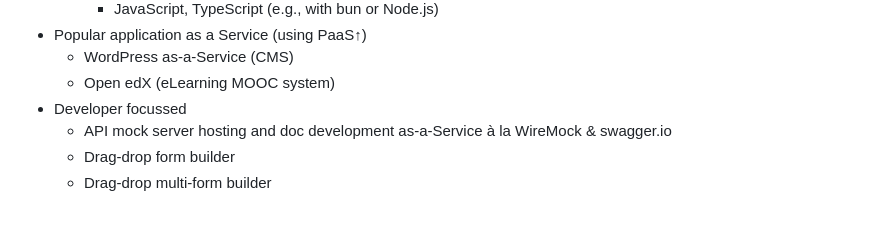
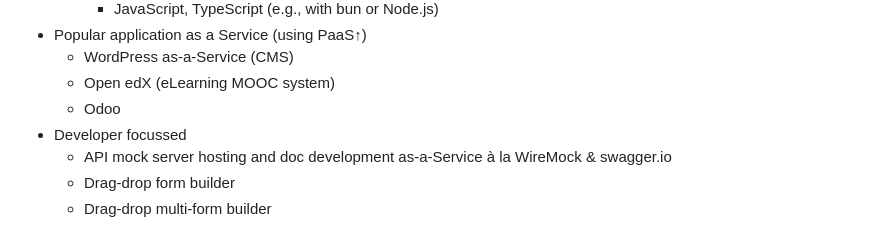
Before and after one commit to sydneyscientific-io/sydneyscientific-io.github.io, a Markdown page: 180 companies.md, the part around the change. Rendered like a GitHub page.

Commit message:
[180 companies.md] Increase number of ideas

```diff
--- a/180 companies.md
+++ b/180 companies.md
@@ -109,6 +109,7 @@ markmap:
  - Popular application as a Service (using PaaS↑)
     - WordPress as-a-Service (CMS)
     - Open edX (eLearning MOOC system)
+    - Odoo
 - Developer focussed
   - API mock server hosting and doc development as-a-Service à la WireMock & swagger.io
   - Drag-drop form builder
```
